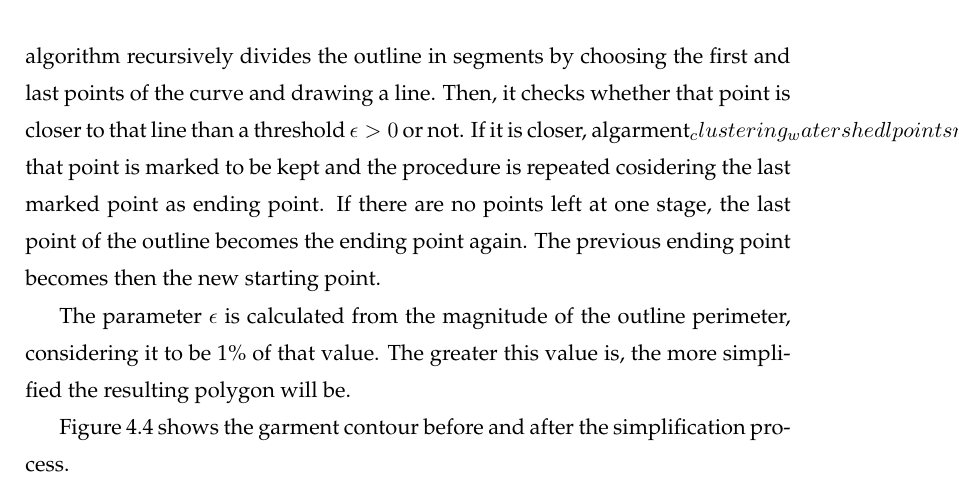
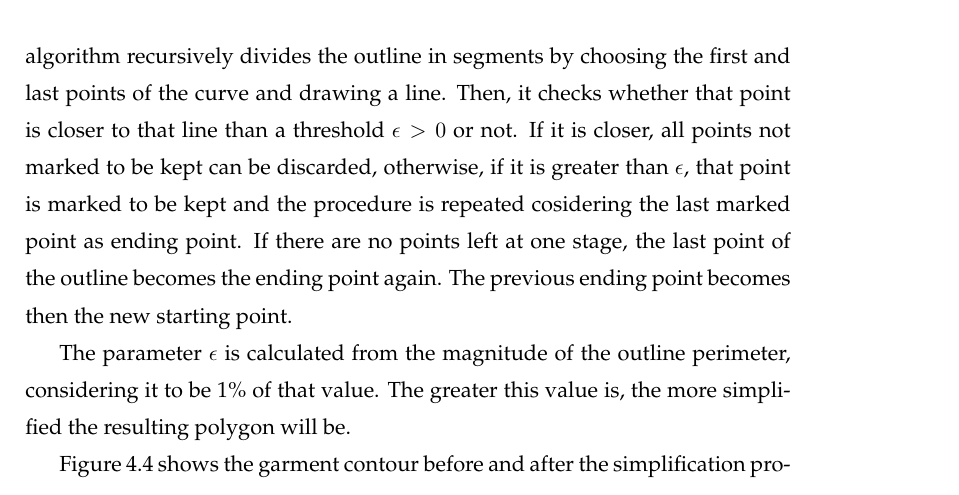
Before and after one commit to David-Estevez/master-thesis, a LaTeX thesis (master_thesis.tex, which reads algorithm_01.tex): part of page 37 of 57, cut so that both start at the same text. Compiled offline with pdfLaTeX.

Commit message:
Bug fix due to typo

```diff
--- a/algorithm_01.tex
+++ b/algorithm_01.tex
@@ -54,7 +54,7 @@ The contour extraction method used is the Topological Analysis by Border Followi
 
 Due to noise, sometimes some small blobs appear in segmentation masks, so the outline with the largest area is selected as the garment outline. This way, those small blobs are discarded.
 
-After obtaining the garment outline, it is futher processed, as we want to obtain a simplified description of the garment outline, the garment approximated polygon. We assume the fold line has a very high probability of lying in the garment polygon and, therefore, this polygon will represent all the candidate segments to be a fold. To obtain the approximated polygon, the Ramer–Douglas–Peucker algorithm \reftodo is applied. It is selected as it is efficient and a reliable implementation is available in the OpenCV\footnote{http://opencv.org/} libraries used to implement this work. This algorithm recursively divides the outline in segments by choosing the first and last points of the curve and drawing a line. Then, it checks whether that point is closer to that line than a threshold $\epsilon > 0$ or not. If it is closer, algarment_clustering_watershedl points not marked to be kept can be discarded, otherwise, if it is greater than $\epsilon$, that point is marked to be kept and the procedure is repeated cosidering the last marked point as ending point. If there are no points left at one stage, the last point of the outline becomes the ending point again. The previous ending point becomes then the new starting point.
+After obtaining the garment outline, it is futher processed, as we want to obtain a simplified description of the garment outline, the garment approximated polygon. We assume the fold line has a very high probability of lying in the garment polygon and, therefore, this polygon will represent all the candidate segments to be a fold. To obtain the approximated polygon, the Ramer–Douglas–Peucker algorithm \reftodo is applied. It is selected as it is efficient and a reliable implementation is available in the OpenCV\footnote{http://opencv.org/} libraries used to implement this work. This algorithm recursively divides the outline in segments by choosing the first and last points of the curve and drawing a line. Then, it checks whether that point is closer to that line than a threshold $\epsilon > 0$ or not. If it is closer, all points not marked to be kept can be discarded, otherwise, if it is greater than $\epsilon$, that point is marked to be kept and the procedure is repeated cosidering the last marked point as ending point. If there are no points left at one stage, the last point of the outline becomes the ending point again. The previous ending point becomes then the new starting point.
 
 The parameter $\epsilon$ is calculated from the magnitude of the outline perimeter, considering it to be 1\% of that value. The greater this value is, the more simplified the resulting polygon will be.
 
```
